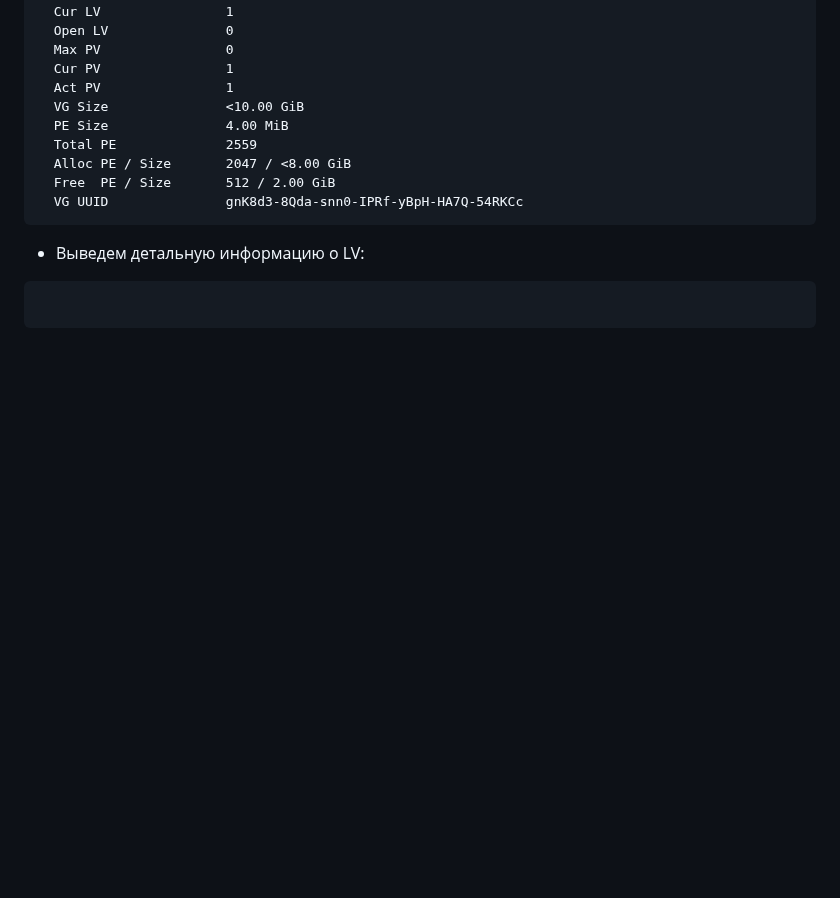
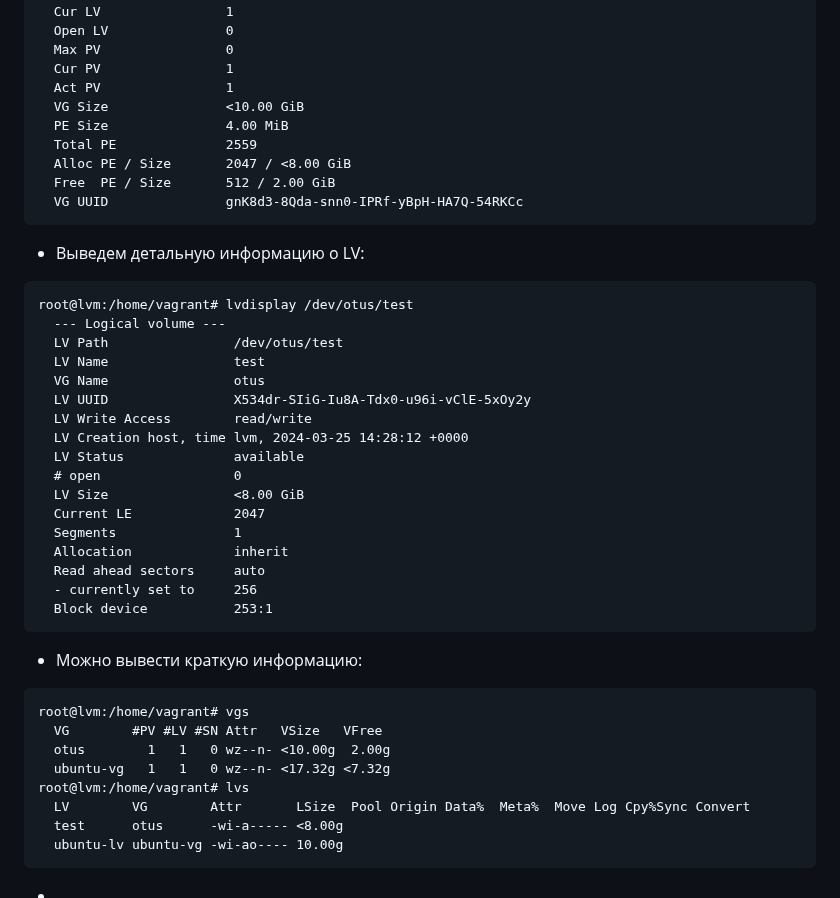
Before and after one commit to yurpv/lab_otus, a Markdown page: LVM/Readme.md, the part around the change. Rendered like a GitHub page; blank space fills up the shorter version.

````diff
--- a/LVM/Readme.md
+++ b/LVM/Readme.md
@@ -137,5 +137,36 @@ root@lvm:/home/vagrant# vgdisplay otus
 - Выведем детальную информацию о LV:
 
 ```
+root@lvm:/home/vagrant# lvdisplay /dev/otus/test
+  --- Logical volume ---
+  LV Path                /dev/otus/test
+  LV Name                test
+  VG Name                otus
+  LV UUID                X534dr-SIiG-Iu8A-Tdx0-u96i-vClE-5xOy2y
+  LV Write Access        read/write
+  LV Creation host, time lvm, 2024-03-25 14:28:12 +0000
+  LV Status              available
+  # open                 0
+  LV Size                <8.00 GiB
+  Current LE             2047
+  Segments               1
+  Allocation             inherit
+  Read ahead sectors     auto
+  - currently set to     256
+  Block device           253:1
+```
+
+- Можно вывести краткую информацию:
 
 ```
+root@lvm:/home/vagrant# vgs
+  VG        #PV #LV #SN Attr   VSize   VFree
+  otus        1   1   0 wz--n- <10.00g  2.00g
+  ubuntu-vg   1   1   0 wz--n- <17.32g <7.32g
+root@lvm:/home/vagrant# lvs
+  LV        VG        Attr       LSize  Pool Origin Data%  Meta%  Move Log Cpy%Sync Convert
+  test      otus      -wi-a----- <8.00g
+  ubuntu-lv ubuntu-vg -wi-ao---- 10.00g
+```
+
+-
````
